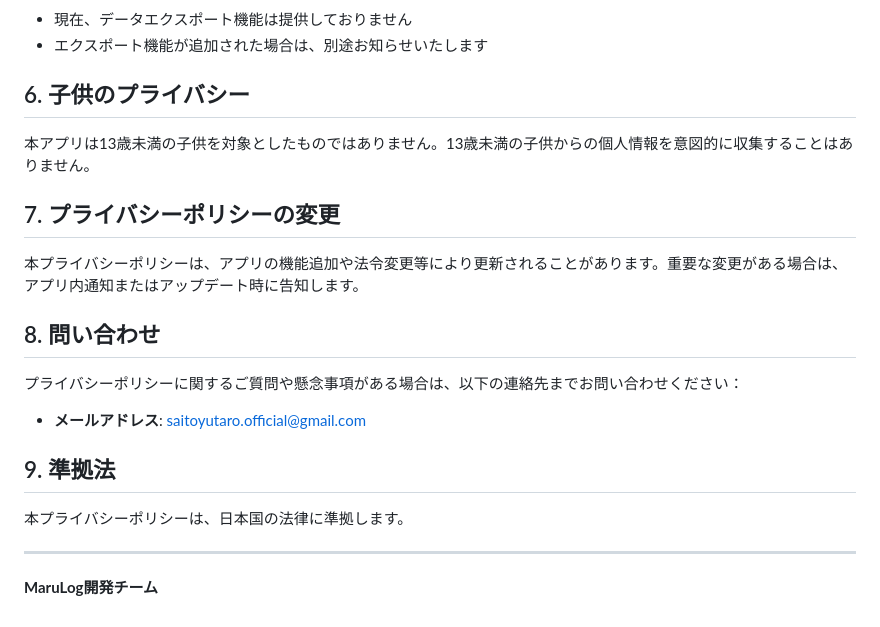
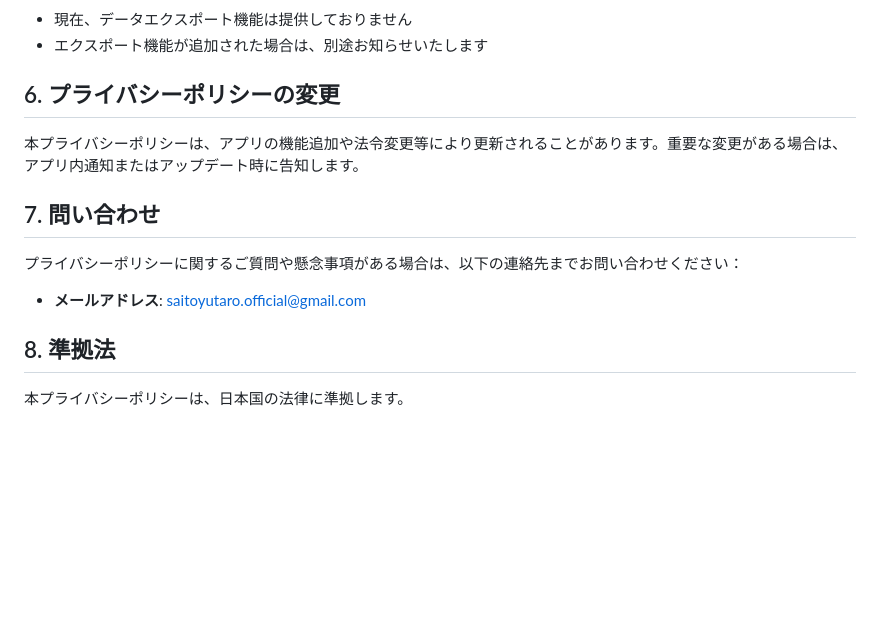
Before and after one commit to diwfilm/supportpage-count-app, a Markdown page: privacy.md, the part around the change. Drawn GitHub-style; blank space fills up the shorter version.

```diff
--- a/privacy.md
+++ b/privacy.md
@@ -61,24 +61,16 @@ MaruLog365 - 5つの輪でお花を咲かせる習慣ログ（以下、「本ア
 - 現在、データエクスポート機能は提供しておりません
 - エクスポート機能が追加された場合は、別途お知らせいたします
 
-## 6. 子供のプライバシー
-
-本アプリは13歳未満の子供を対象としたものではありません。13歳未満の子供からの個人情報を意図的に収集することはありません。
-
-## 7. プライバシーポリシーの変更
+## 6. プライバシーポリシーの変更
 
 本プライバシーポリシーは、アプリの機能追加や法令変更等により更新されることがあります。重要な変更がある場合は、アプリ内通知またはアップデート時に告知します。
 
-## 8. 問い合わせ
+## 7. 問い合わせ
 
 プライバシーポリシーに関するご質問や懸念事項がある場合は、以下の連絡先までお問い合わせください：
 
 - **メールアドレス**: saitoyutaro.official@gmail.com
 
-## 9. 準拠法
+## 8. 準拠法
 
 本プライバシーポリシーは、日本国の法律に準拠します。
-
----
-
-**MaruLog開発チーム**
```
Also changed, not shown: terms.md (+0 -4 lines).
